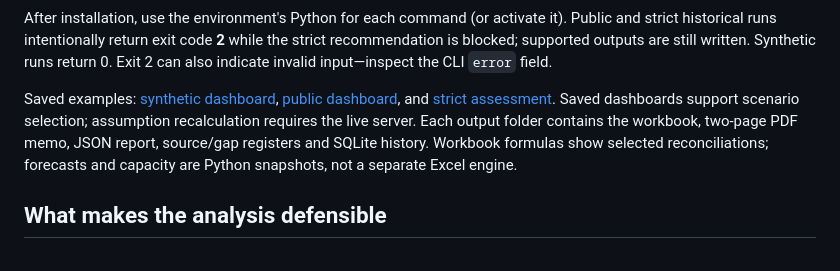
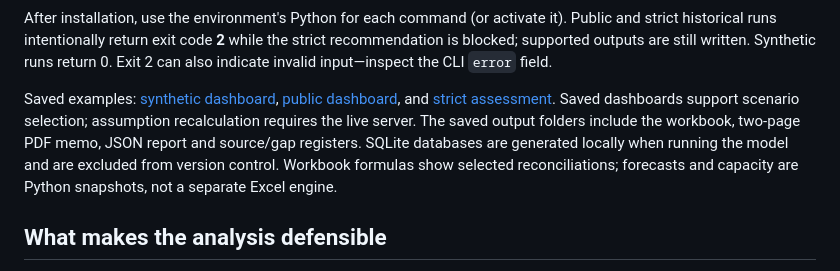
Before and after one commit to hirenvasavishetti/acquisition-financing-simulator, a Markdown page: README.md, the part around the change. GitHub-like rendering.

```diff
--- a/README.md
+++ b/README.md
@@ -40,7 +40,7 @@ python scripts/verify_public.py public-generated
 
 After installation, use the environment's Python for each command (or activate it). Public and strict historical runs intentionally return exit code **2** while the strict recommendation is blocked; supported outputs are still written. Synthetic runs return 0. Exit 2 can also indicate invalid input—inspect the CLI `error` field.
 
-Saved examples: [synthetic dashboard](full-output/dashboard.html), [public dashboard](public-output/dashboard.html), and [strict assessment](historical-output/dashboard.html). Saved dashboards support scenario selection; assumption recalculation requires the live server. Each output folder contains the workbook, two-page PDF memo, JSON report, source/gap registers and SQLite history. Workbook formulas show selected reconciliations; forecasts and capacity are Python snapshots, not a separate Excel engine.
+Saved examples: [synthetic dashboard](full-output/dashboard.html), [public dashboard](public-output/dashboard.html), and [strict assessment](historical-output/dashboard.html). Saved dashboards support scenario selection; assumption recalculation requires the live server. The saved output folders include the workbook, two-page PDF memo, JSON report and source/gap registers. SQLite databases are generated locally when running the model and are excluded from version control. Workbook formulas show selected reconciliations; forecasts and capacity are Python snapshots, not a separate Excel engine.
 
 ## What makes the analysis defensible
 
```
Also changed, not shown: REQUIREMENTS.md (+2 -2 lines), VERIFICATION.md (+5 -1 lines).
